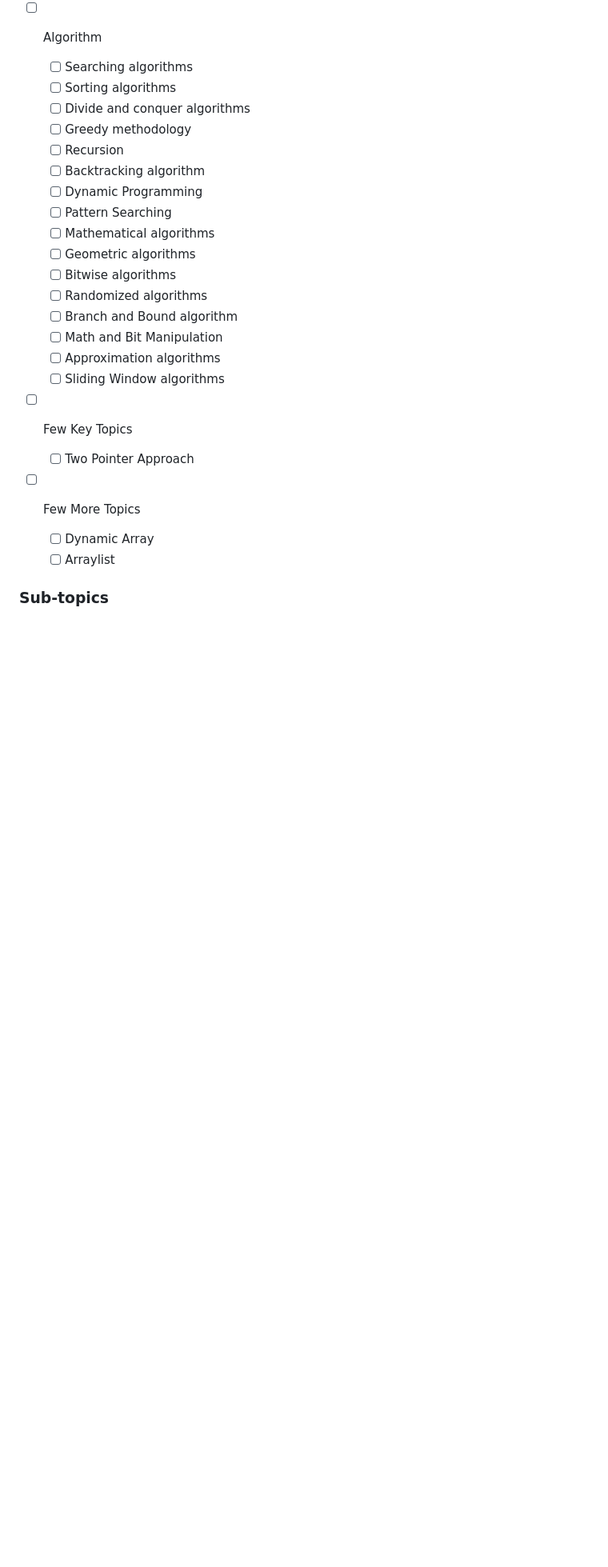
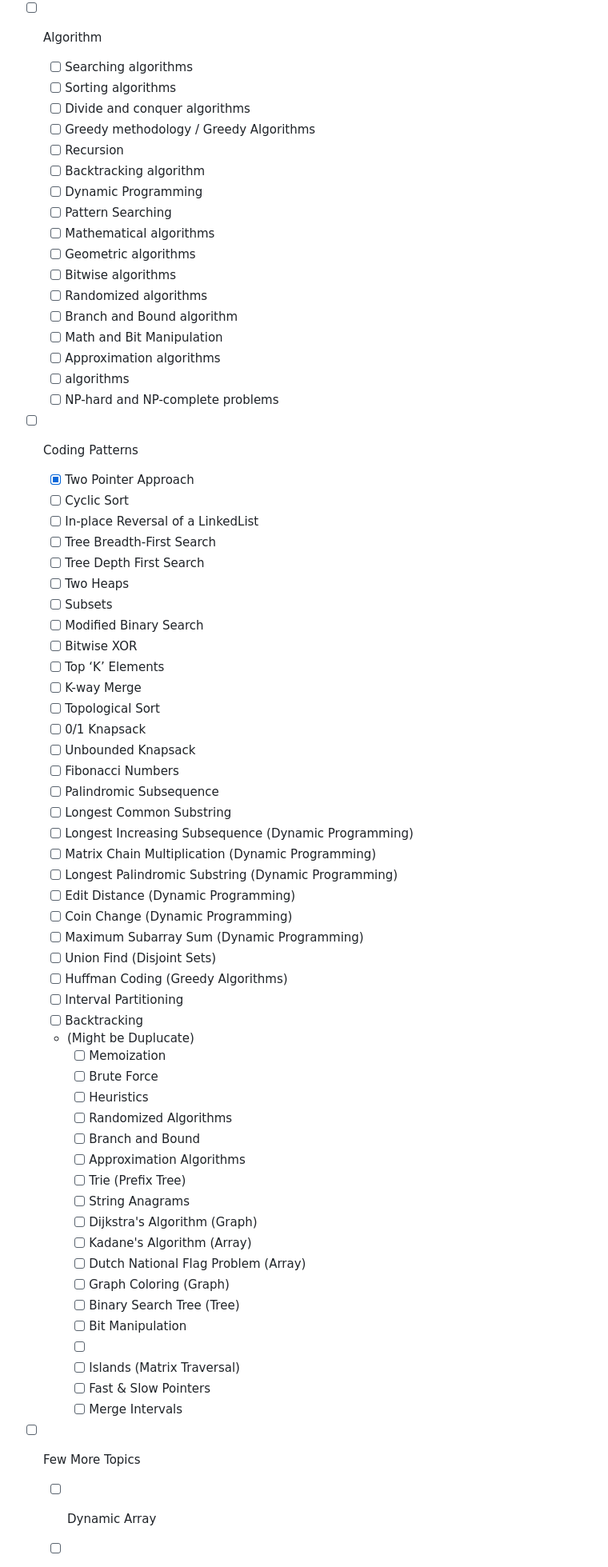
Before and after one commit to sabitaneupane/devbucket, a Markdown page: DUMP.md, the part around the change printed below. Shown: that part at 80% size. GitHub-like rendering; blank space fills up the shorter version.

Commit message:
add coding patterns topics

```diff
--- a/DUMP.md
+++ b/DUMP.md
@@ -480,7 +480,7 @@
   - [ ] Searching algorithms
   - [ ] Sorting algorithms
   - [ ] Divide and conquer algorithms
-  - [ ] Greedy methodology
+  - [ ] Greedy methodology / Greedy Algorithms
   - [ ] Recursion
   - [ ] Backtracking algorithm
   - [ ] Dynamic Programming
@@ -492,9 +492,55 @@
   - [ ] Branch and Bound algorithm
   - [ ] Math and Bit Manipulation
   - [ ] Approximation algorithms
-  - [ ] Sliding Window algorithms
-- [ ] Few Key Topics
-  - [ ] Two Pointer Approach
+  - [ ]  algorithms
+  - [ ] NP-hard and NP-complete problems
+- [ ] Coding Patterns
+  - [x] Two Pointer Approach
+  - [ ] Cyclic Sort
+  - [ ] In-place Reversal of a LinkedList
+  - [ ] Tree Breadth-First Search
+  - [ ] Tree Depth First Search
+  - [ ] Two Heaps
+  - [ ] Subsets
+  - [ ] Modified Binary Search
+  - [ ] Bitwise XOR
+  - [ ] Top ‘K’ Elements
+  - [ ] K-way Merge
+  - [ ] Topological Sort
+  - [ ] 0/1 Knapsack
+  - [ ] Unbounded Knapsack
+  - [ ] Fibonacci Numbers
+  - [ ] Palindromic Subsequence
+  - [ ] Longest Common Substring
+  - [ ] Longest Increasing Subsequence (Dynamic Programming)
+  - [ ] Matrix Chain Multiplication (Dynamic Programming)
+  - [ ] Longest Palindromic Substring (Dynamic Programming)
+  - [ ] Edit Distance (Dynamic Programming)
+  - [ ] Coin Change (Dynamic Programming)
+  - [ ] Maximum Subarray Sum (Dynamic Programming)
+  - [ ] Union Find (Disjoint Sets)
+  - [ ] Huffman Coding (Greedy Algorithms)
+  - [ ] Interval Partitioning
+  - [ ] Backtracking
+  - (Might be Duplucate)
+    - [ ] Memoization
+    - [ ] Brute Force
+    - [ ] Heuristics
+    - [ ] Randomized Algorithms
+    - [ ] Branch and Bound
+    - [ ] Approximation Algorithms
+    - [ ] Trie (Prefix Tree)
+    - [ ] String Anagrams
+    - [ ] Dijkstra's Algorithm (Graph)
+    - [ ] Kadane's Algorithm (Array)
+    - [ ] Dutch National Flag Problem (Array)
+    - [ ] Graph Coloring (Graph)
+    - [ ] Binary Search Tree (Tree)
+    - [ ] Bit Manipulation
+    - [ ]
+    - [ ] Islands (Matrix Traversal)
+    - [ ] Fast & Slow Pointers
+    - [ ] Merge Intervals
 - [ ] Few More Topics
   - [ ] Dynamic Array
   - [ ] Arraylist
```
Also changed, not shown: other parts of DUMP.md (+1 -105 lines), content/data-structure-and-algorithm.md (+43 -39 lines).
